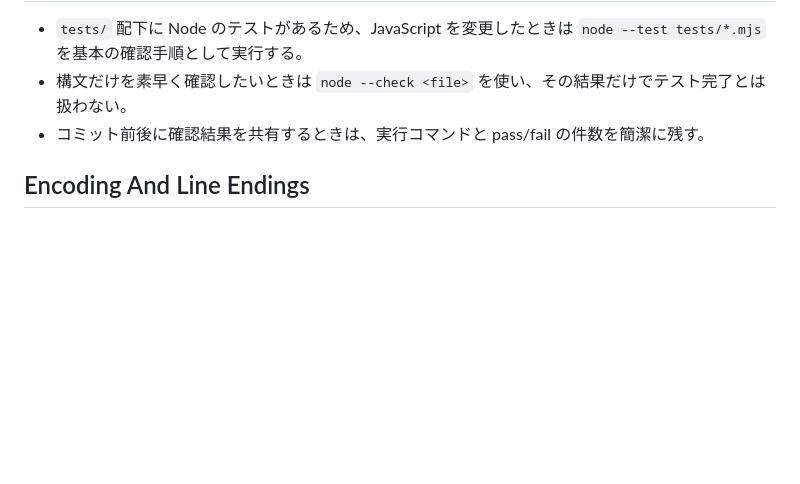
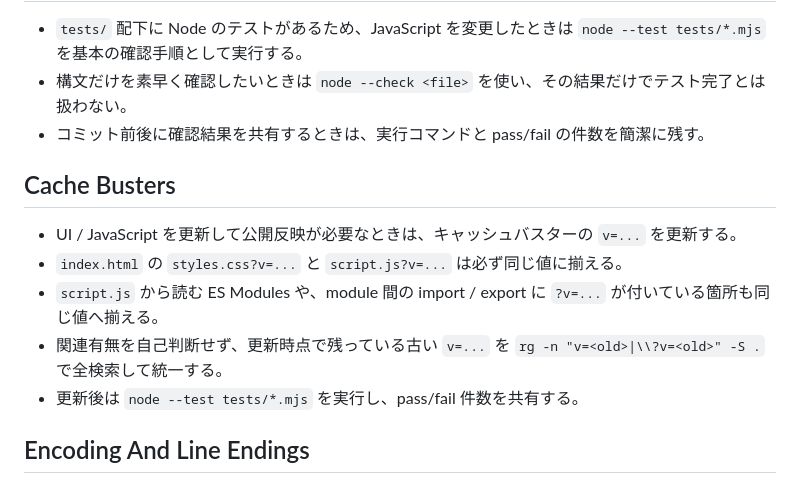
Before and after one commit to an-oa/devel-knksongs, a Markdown page: AGENTS.md, the part around the change. Drawn GitHub-style; blank space fills up the shorter version.

Commit message:
docs: add cache-buster workflow to agents guide
- AGENTS.md に cache busters 節を追加し、
  index.html と module import の version を
  同じ値へ揃える方針を追記した。
- 古い v=... を全検索して統一する手順と、
  更新後に node --test tests/*.mjs を実行して
  結果を共有する運用を明記した。

```diff
--- a/AGENTS.md
+++ b/AGENTS.md
@@ -38,6 +38,14 @@ feat: move settings into dedicated sidebar panel
 - 構文だけを素早く確認したいときは `node --check <file>` を使い、その結果だけでテスト完了とは扱わない。
 - コミット前後に確認結果を共有するときは、実行コマンドと pass/fail の件数を簡潔に残す。
 
+## Cache Busters
+
+- UI / JavaScript を更新して公開反映が必要なときは、キャッシュバスターの `v=...` を更新する。
+- `index.html` の `styles.css?v=...` と `script.js?v=...` は必ず同じ値に揃える。
+- `script.js` から読む ES Modules や、module 間の import / export に `?v=...` が付いている箇所も同じ値へ揃える。
+- 関連有無を自己判断せず、更新時点で残っている古い `v=...` を `rg -n "v=<old>|\\?v=<old>" -S .` で全検索して統一する。
+- 更新後は `node --test tests/*.mjs` を実行し、pass/fail 件数を共有する。
+
 ## Encoding And Line Endings
 
 - 2026-04-08 時点で確認した `.js` `.mjs` `.html` `.css` `.md` は、すべて `UTF-8 BOMなし` かつ `LF`。
```
